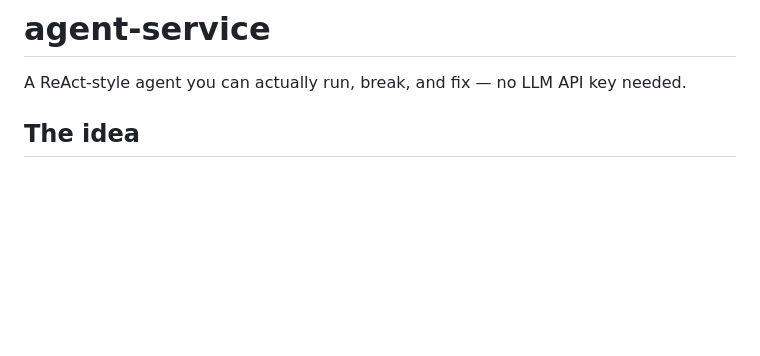
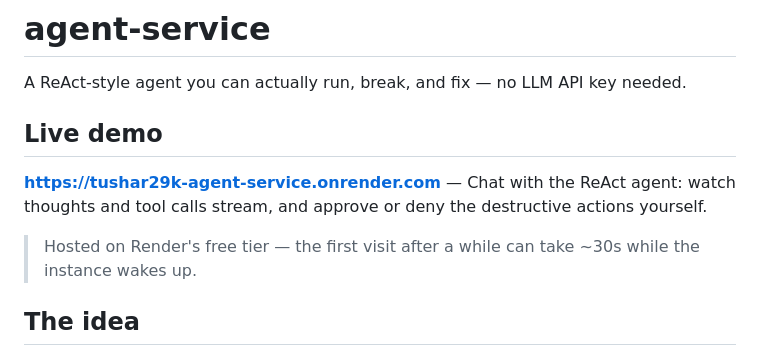
Before and after one commit to tushar29k/agent-service, a Markdown page: README.md, the part around the change. Rendered like a GitHub page; blank space fills up the shorter version.

Commit message:
docs: add live demo link (https://tushar29k-agent-service.onrender.com)

```diff
--- a/README.md
+++ b/README.md
@@ -1,6 +1,11 @@
 # agent-service
 
 A ReAct-style agent you can actually run, break, and fix — no LLM API key needed.
+
+## Live demo
+
+**[https://tushar29k-agent-service.onrender.com](https://tushar29k-agent-service.onrender.com)** — Chat with the ReAct agent: watch thoughts and tool calls stream, and approve or deny the destructive actions yourself.
+> Hosted on Render's free tier — the first visit after a while can take ~30s while the instance wakes up.
 
 ## The idea
 
```
